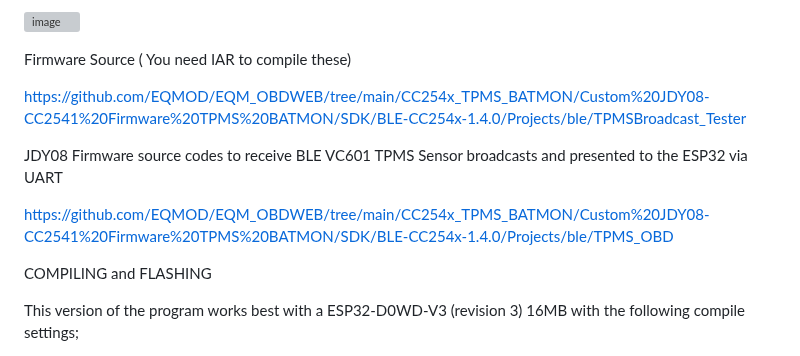
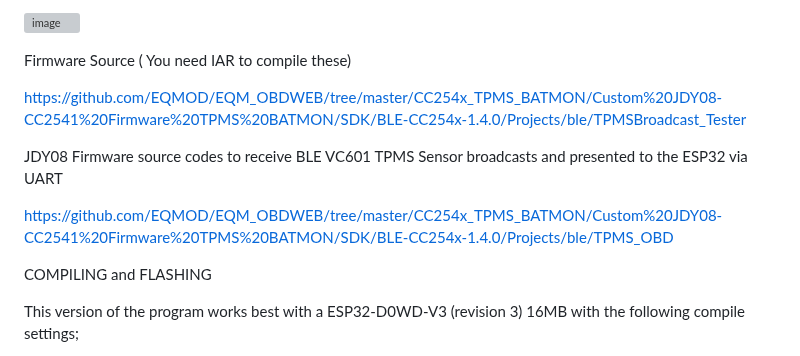
Before and after one commit to EQMOD/EQM_OBDWEB, a Markdown page: README.md, the part around the change. Drawn GitHub-style; grey boxes are pictures that could not be loaded.

Commit message:
Update README.md
fix links on branch name change

```diff
--- a/README.md
+++ b/README.md
@@ -128,11 +128,11 @@ TPMS VC601 Broadcast emulator for testing the cc2541 codes uing a CCDebugger
 
 Firmware Source ( You need IAR to compile these)
 
-https://github.com/EQMOD/EQM_OBDWEB/tree/main/CC254x_TPMS_BATMON/Custom%20JDY08-CC2541%20Firmware%20TPMS%20BATMON/SDK/BLE-CC254x-1.4.0/Projects/ble/TPMSBroadcast_Tester
+https://github.com/EQMOD/EQM_OBDWEB/tree/master/CC254x_TPMS_BATMON/Custom%20JDY08-CC2541%20Firmware%20TPMS%20BATMON/SDK/BLE-CC254x-1.4.0/Projects/ble/TPMSBroadcast_Tester
 
 JDY08 Firmware source codes to receive BLE VC601 TPMS Sensor broadcasts and presented to the ESP32 via UART
 
-https://github.com/EQMOD/EQM_OBDWEB/tree/main/CC254x_TPMS_BATMON/Custom%20JDY08-CC2541%20Firmware%20TPMS%20BATMON/SDK/BLE-CC254x-1.4.0/Projects/ble/TPMS_OBD
+https://github.com/EQMOD/EQM_OBDWEB/tree/master/CC254x_TPMS_BATMON/Custom%20JDY08-CC2541%20Firmware%20TPMS%20BATMON/SDK/BLE-CC254x-1.4.0/Projects/ble/TPMS_OBD
 
 COMPILING and FLASHING
 
```
